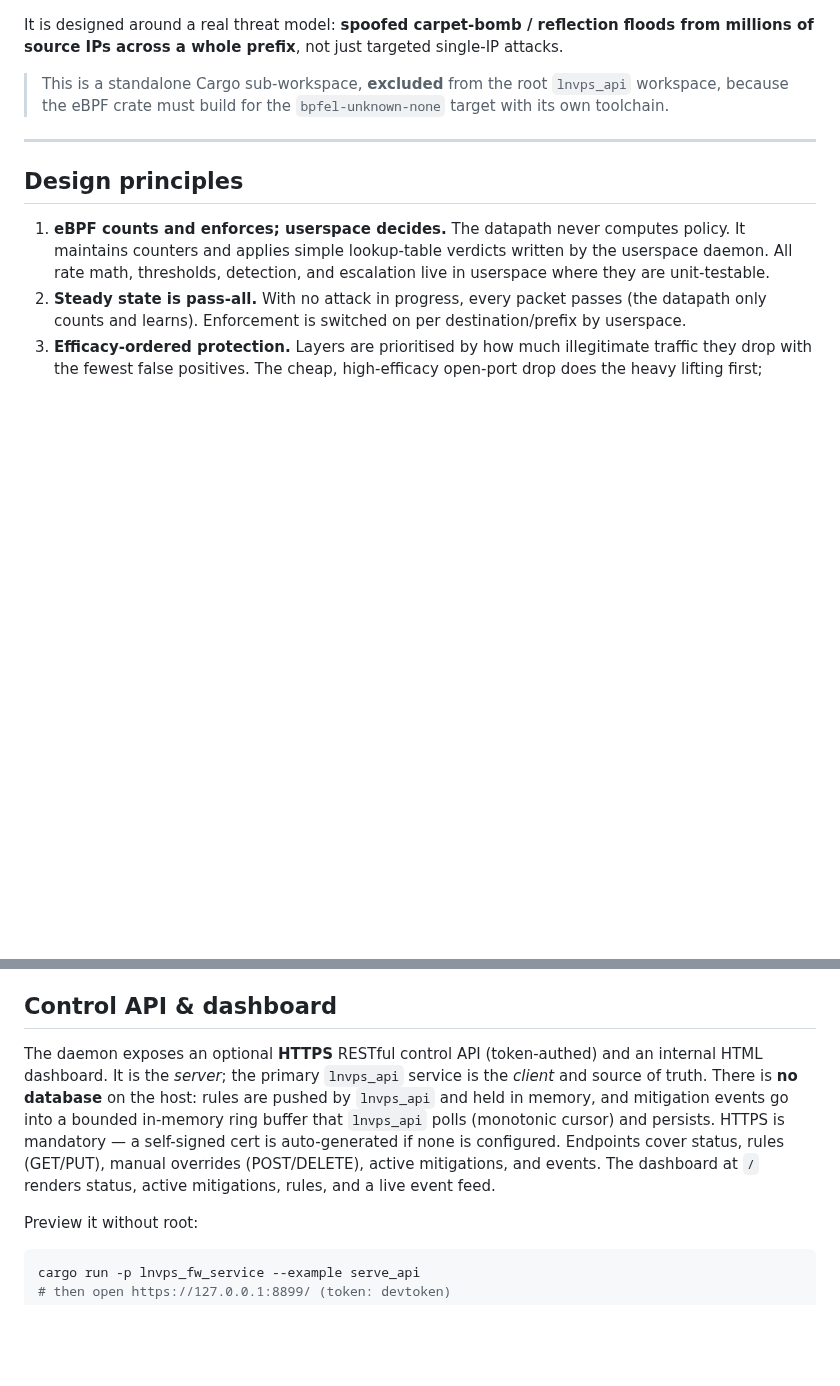
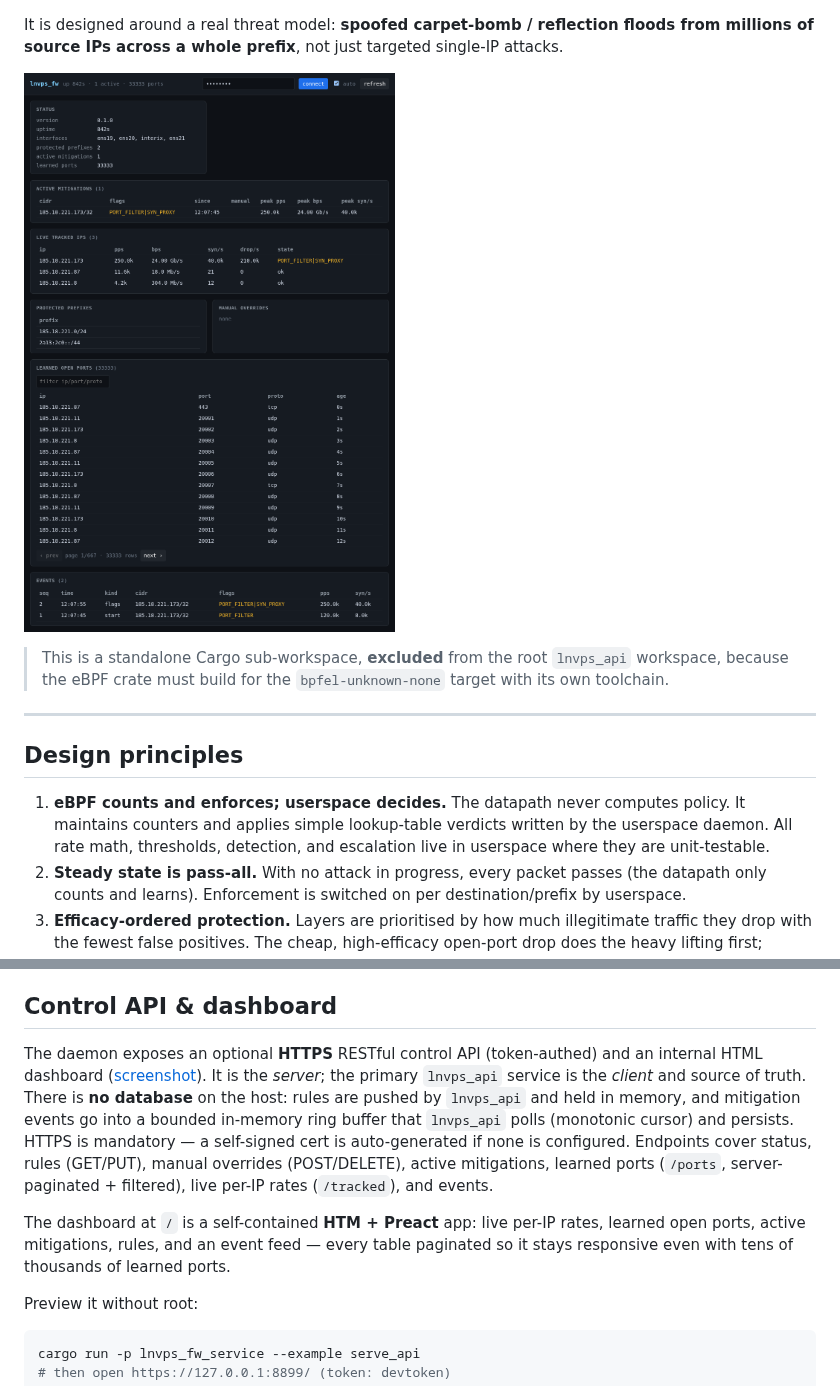
Before and after one commit to LNVPS/api, a Markdown page: lnvps_fw/README.md, 2 parts joined by grey strips. Drawn GitHub-style; pictures changed too: lnvps_fw/docs/dashboard.png (added); blank space fills up the shorter version.

```diff
--- a/lnvps_fw/README.md
+++ b/lnvps_fw/README.md
@@ -16,6 +16,8 @@ traffic to it.
 It is designed around a real threat model: **spoofed carpet-bomb / reflection
 floods from millions of source IPs across a whole prefix**, not just targeted
 single-IP attacks.
+
+![lnvps_fw dashboard](docs/dashboard.png)
 
 > This is a standalone Cargo sub-workspace, **excluded** from the root
 > `lnvps_api` workspace, because the eBPF crate must build for the
@@ -300,14 +302,20 @@ V6` LPM tries plus a `scoped` flag the datapath checks per packet.
 ## Control API & dashboard
 
 The daemon exposes an optional **HTTPS** RESTful control API (token-authed) and
-an internal HTML dashboard. It is the *server*; the primary `lnvps_api` service
-is the *client* and source of truth. There is **no database** on the host:
-rules are pushed by `lnvps_api` and held in memory, and mitigation events go
-into a bounded in-memory ring buffer that `lnvps_api` polls (monotonic cursor)
-and persists. HTTPS is mandatory — a self-signed cert is auto-generated if none
-is configured. Endpoints cover status, rules (GET/PUT), manual overrides
-(POST/DELETE), active mitigations, and events. The dashboard at `/` renders
-status, active mitigations, rules, and a live event feed.
+an internal HTML dashboard ([screenshot](docs/dashboard.png)). It is the
+*server*; the primary `lnvps_api` service is the *client* and source of truth.
+There is **no database** on the host: rules are pushed by `lnvps_api` and held
+in memory, and mitigation events go into a bounded in-memory ring buffer that
+`lnvps_api` polls (monotonic cursor) and persists. HTTPS is mandatory — a
+self-signed cert is auto-generated if none is configured. Endpoints cover status,
+rules (GET/PUT), manual overrides (POST/DELETE), active mitigations, learned
+ports (`/ports`, server-paginated + filtered), live per-IP rates (`/tracked`),
+and events.
+
+The dashboard at `/` is a self-contained **HTM + Preact** app: live per-IP
+rates, learned open ports, active mitigations, rules, and an event feed — every
+table paginated so it stays responsive even with tens of thousands of learned
+ports.
 
 Preview it without root:
 
```
Also changed, not shown: work/ddos-protection.md (+20 -0 lines), 7 other files.
